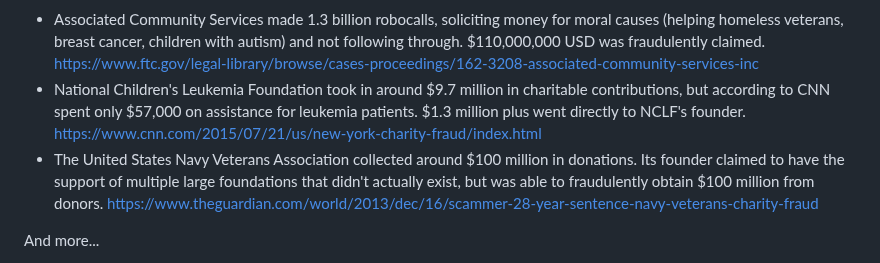
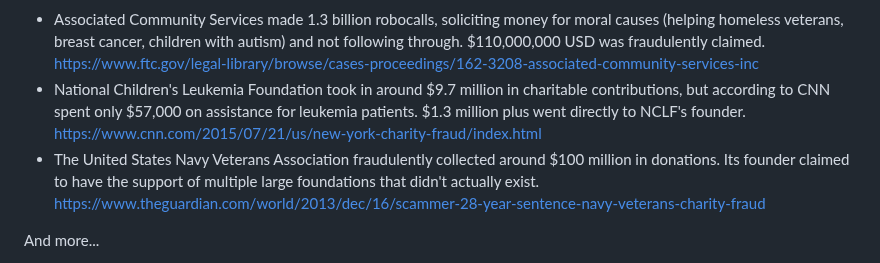
Before and after one commit to WilliamUW/ETHNYC, a Markdown page: README.md, the part around the change. Drawn GitHub-style.

```diff
--- a/README.md
+++ b/README.md
@@ -8,7 +8,7 @@
 
 - Associated Community Services made 1.3 billion robocalls, soliciting money for moral causes (helping homeless veterans, breast cancer, children with autism) and not following through. $110,000,000 USD was fraudulently claimed. https://www.ftc.gov/legal-library/browse/cases-proceedings/162-3208-associated-community-services-inc
 - National Children's Leukemia Foundation took in around $9.7 million in charitable contributions, but according to CNN spent only $57,000 on assistance for leukemia patients. $1.3 million plus went directly to NCLF's founder. https://www.cnn.com/2015/07/21/us/new-york-charity-fraud/index.html
-- The United States Navy Veterans Association collected around $100 million in donations. Its founder claimed to have the support of multiple large foundations that didn't actually exist, but was able to fraudulently obtain $100 million from donors. https://www.theguardian.com/world/2013/dec/16/scammer-28-year-sentence-navy-veterans-charity-fraud
+- The United States Navy Veterans Association fraudulently collected around $100 million in donations. Its founder claimed to have the support of multiple large foundations that didn't actually exist. https://www.theguardian.com/world/2013/dec/16/scammer-28-year-sentence-navy-veterans-charity-fraud
 
 And more...
 - "FTC wants AmeriDebt founder to refund $172 million" (Ambrose 2005)
```
